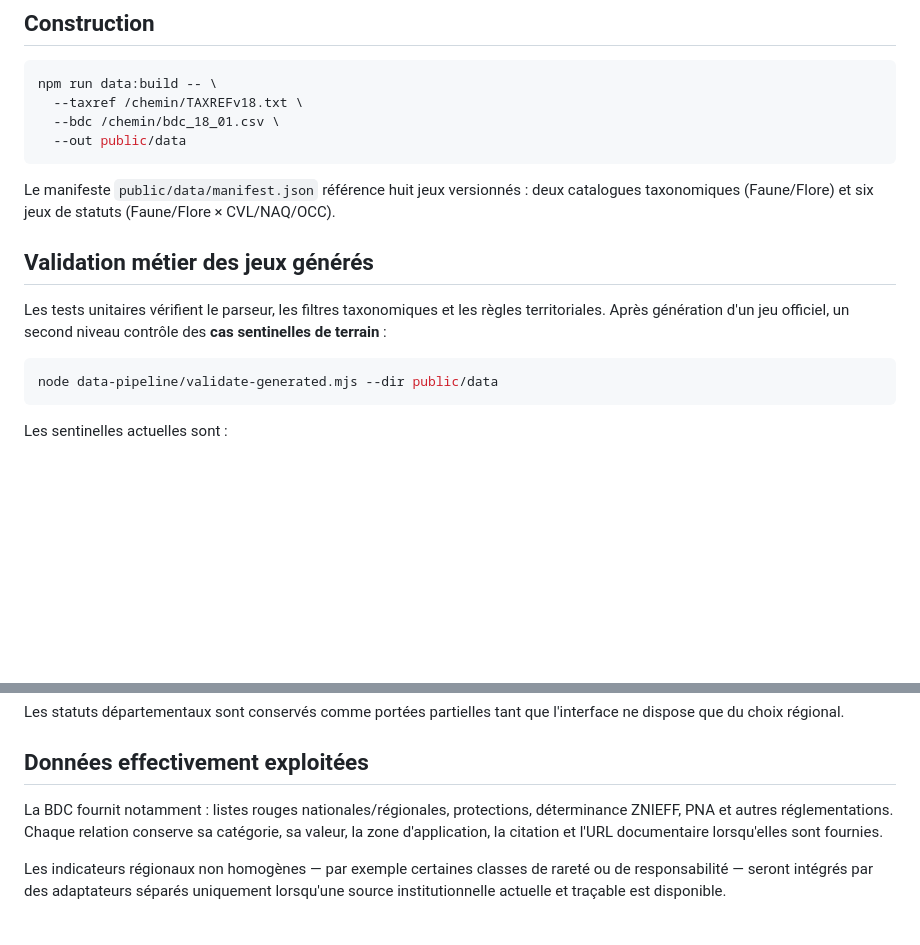
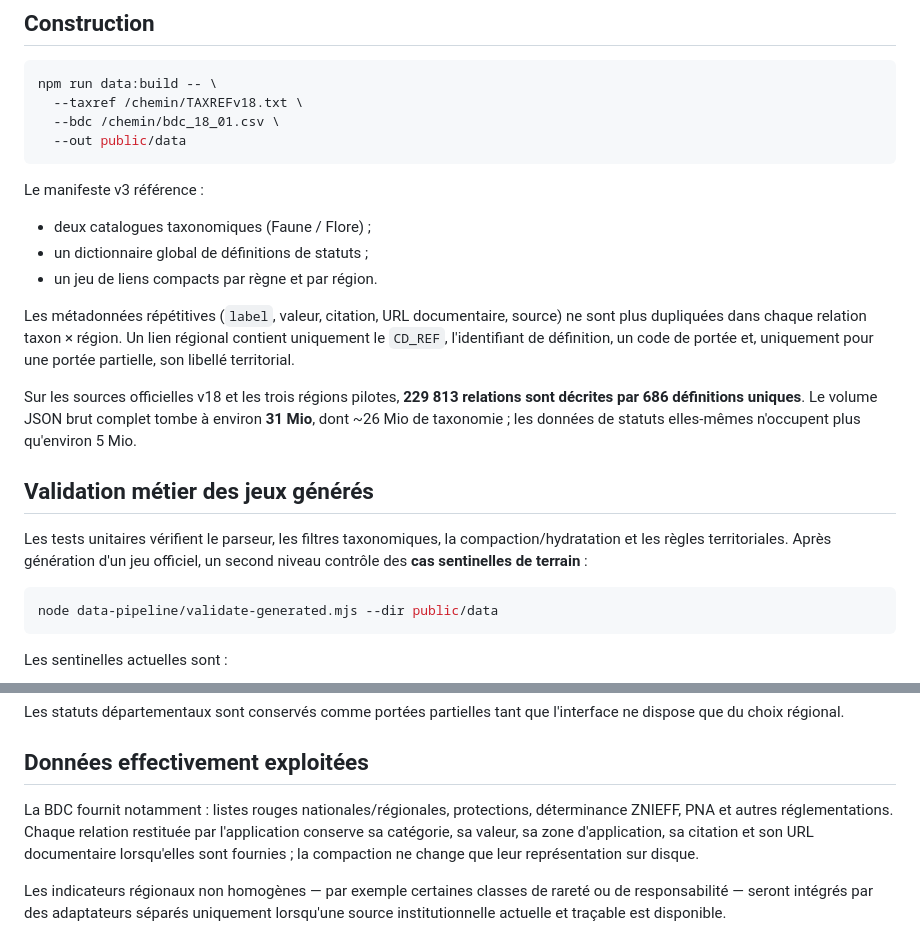
Before and after one commit to Bjonat/statuts-especes-fr, a Markdown page: data-pipeline/README.md, 2 parts joined by grey strips. Drawn GitHub-style; blank space fills up the shorter version.

Commit message:
docs: explain compact status representation

````diff
--- a/data-pipeline/README.md
+++ b/data-pipeline/README.md
@@ -20,11 +20,19 @@ npm run data:build -- \
   --out public/data
 ```
 
-Le manifeste `public/data/manifest.json` référence huit jeux versionnés : deux catalogues taxonomiques (Faune/Flore) et six jeux de statuts (Faune/Flore × CVL/NAQ/OCC).
+Le manifeste v3 référence :
+
+- deux catalogues taxonomiques (Faune / Flore) ;
+- un dictionnaire global de définitions de statuts ;
+- un jeu de liens compacts par règne et par région.
+
+Les métadonnées répétitives (`label`, valeur, citation, URL documentaire, source) ne sont plus dupliquées dans chaque relation taxon × région. Un lien régional contient uniquement le `CD_REF`, l'identifiant de définition, un code de portée et, uniquement pour une portée partielle, son libellé territorial.
+
+Sur les sources officielles v18 et les trois régions pilotes, **229 813 relations sont décrites par 686 définitions uniques**. Le volume JSON brut complet tombe à environ **31 Mio**, dont ~26 Mio de taxonomie ; les données de statuts elles-mêmes n'occupent plus qu'environ 5 Mio.
 
 ## Validation métier des jeux générés
 
-Les tests unitaires vérifient le parseur, les filtres taxonomiques et les règles territoriales. Après génération d'un jeu officiel, un second niveau contrôle des **cas sentinelles de terrain** :
+Les tests unitaires vérifient le parseur, les filtres taxonomiques, la compaction/hydratation et les règles territoriales. Après génération d'un jeu officiel, un second niveau contrôle des **cas sentinelles de terrain** :
 
 ```bash
 node data-pipeline/validate-generated.mjs --dir public/data
@@ -61,7 +69,7 @@ Les statuts départementaux sont conservés comme portées partielles tant que l
 
 ## Données effectivement exploitées
 
-La BDC fournit notamment : listes rouges nationales/régionales, protections, déterminance ZNIEFF, PNA et autres réglementations. Chaque relation conserve sa catégorie, sa valeur, la zone d'application, la citation et l'URL documentaire lorsqu'elles sont fournies.
+La BDC fournit notamment : listes rouges nationales/régionales, protections, déterminance ZNIEFF, PNA et autres réglementations. Chaque relation restituée par l'application conserve sa catégorie, sa valeur, sa zone d'application, sa citation et son URL documentaire lorsqu'elles sont fournies ; la compaction ne change que leur représentation sur disque.
 
 Les indicateurs régionaux non homogènes — par exemple certaines classes de rareté ou de responsabilité — seront intégrés par des adaptateurs séparés uniquement lorsqu'une source institutionnelle actuelle et traçable est disponible.
 
````
